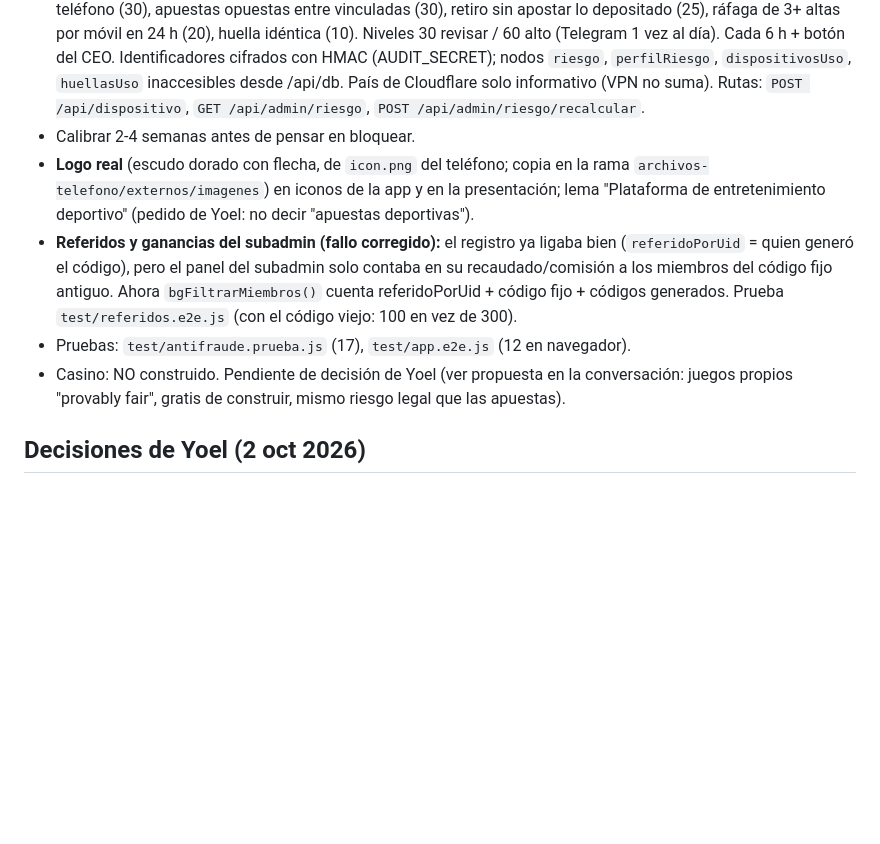
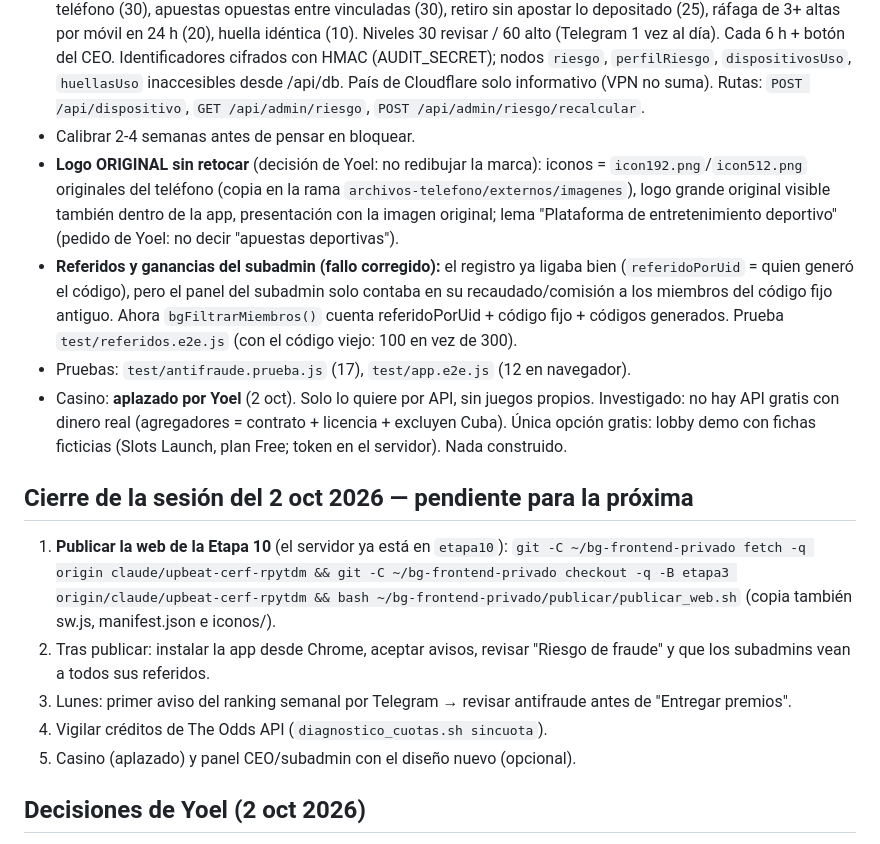
Before and after one commit to yoelfunfora-maker/betgroup-proxy-v2, a Markdown page: ESTADO_PROYECTO.md, the part around the change. GitHub-like rendering; blank space fills up the shorter version.

Commit message:
ESTADO_PROYECTO.md: cierre de la sesión del 2 oct (logo original, casino aplazado, pendientes)
Co-Authored-By: Claude Opus 5.5 <noreply@anthropic.com>
Claude-Session: https://claude.ai/code/session_01S2Qg6Z8zYotohH8XfBg8Sh

```diff
--- a/ESTADO_PROYECTO.md
+++ b/ESTADO_PROYECTO.md
@@ -209,10 +209,18 @@ Decisión de Yoel: seguir gratis (el sistema aún no da ganancia). Yoel usa 3-4
 - **Presentación:** SVG + CSS (~3 KB, ~2,4 s), una vez por sesión, se salta tocando, desactivada con "reducir movimiento".
 - **Antifraude (`lib/antifraude.js`), solo avisa:** señales mismo móvil (40), misma cuenta bancaria (35), mismo teléfono (30), apuestas opuestas entre vinculadas (30), retiro sin apostar lo depositado (25), ráfaga de 3+ altas por móvil en 24 h (20), huella idéntica (10). Niveles 30 revisar / 60 alto (Telegram 1 vez al día). Cada 6 h + botón del CEO. Identificadores cifrados con HMAC (AUDIT_SECRET); nodos `riesgo`, `perfilRiesgo`, `dispositivosUso`, `huellasUso` inaccesibles desde /api/db. País de Cloudflare solo informativo (VPN no suma). Rutas: `POST /api/dispositivo`, `GET /api/admin/riesgo`, `POST /api/admin/riesgo/recalcular`.
 - Calibrar 2-4 semanas antes de pensar en bloquear.
-- **Logo real** (escudo dorado con flecha, de `icon.png` del teléfono; copia en la rama `archivos-telefono/externos/imagenes`) en iconos de la app y en la presentación; lema "Plataforma de entretenimiento deportivo" (pedido de Yoel: no decir "apuestas deportivas").
+- **Logo ORIGINAL sin retocar** (decisión de Yoel: no redibujar la marca): iconos = `icon192.png`/`icon512.png` originales del teléfono (copia en la rama `archivos-telefono/externos/imagenes`), logo grande original visible también dentro de la app, presentación con la imagen original; lema "Plataforma de entretenimiento deportivo" (pedido de Yoel: no decir "apuestas deportivas").
 - **Referidos y ganancias del subadmin (fallo corregido):** el registro ya ligaba bien (`referidoPorUid` = quien generó el código), pero el panel del subadmin solo contaba en su recaudado/comisión a los miembros del código fijo antiguo. Ahora `bgFiltrarMiembros()` cuenta referidoPorUid + código fijo + códigos generados. Prueba `test/referidos.e2e.js` (con el código viejo: 100 en vez de 300).
 - Pruebas: `test/antifraude.prueba.js` (17), `test/app.e2e.js` (12 en navegador).
-- Casino: NO construido. Pendiente de decisión de Yoel (ver propuesta en la conversación: juegos propios "provably fair", gratis de construir, mismo riesgo legal que las apuestas).
+- Casino: **aplazado por Yoel** (2 oct). Solo lo quiere por API, sin juegos propios. Investigado: no hay API gratis con dinero real (agregadores = contrato + licencia + excluyen Cuba). Única opción gratis: lobby demo con fichas ficticias (Slots Launch, plan Free; token en el servidor). Nada construido.
+
+## Cierre de la sesión del 2 oct 2026 — pendiente para la próxima
+
+1. **Publicar la web de la Etapa 10** (el servidor ya está en `etapa10`): `git -C ~/bg-frontend-privado fetch -q origin claude/upbeat-cerf-rpytdm && git -C ~/bg-frontend-privado checkout -q -B etapa3 origin/claude/upbeat-cerf-rpytdm && bash ~/bg-frontend-privado/publicar/publicar_web.sh` (copia también sw.js, manifest.json e iconos/).
+2. Tras publicar: instalar la app desde Chrome, aceptar avisos, revisar "Riesgo de fraude" y que los subadmins vean a todos sus referidos.
+3. Lunes: primer aviso del ranking semanal por Telegram → revisar antifraude antes de "Entregar premios".
+4. Vigilar créditos de The Odds API (`diagnostico_cuotas.sh sincuota`).
+5. Casino (aplazado) y panel CEO/subadmin con el diseño nuevo (opcional).
 
 ## Decisiones de Yoel (2 oct 2026)
 
```
